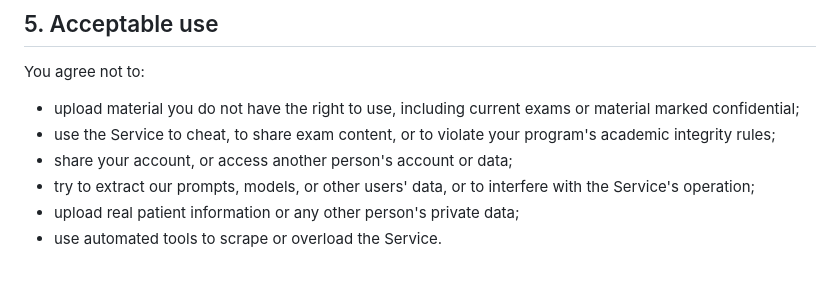
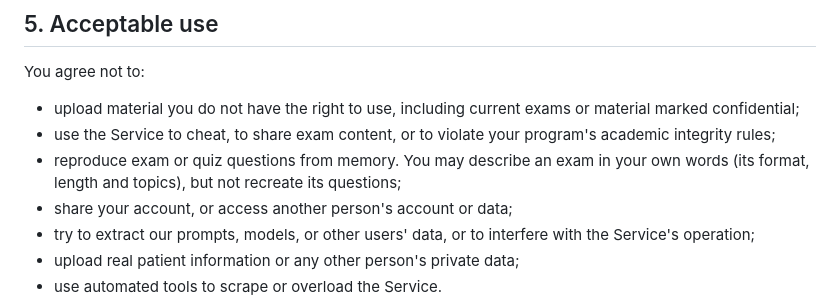
Before and after one commit to cstittleburg/ComplexStudy, a Markdown page: docs/TERMS.md, the part around the change. Drawn GitHub-style; blank space fills up the shorter version.

```diff
--- a/docs/TERMS.md
+++ b/docs/TERMS.md
@@ -75,6 +75,8 @@ You agree not to:
   marked confidential;
 - use the Service to cheat, to share exam content, or to violate your program's
   academic integrity rules;
+- reproduce exam or quiz questions from memory. You may describe an exam in your
+  own words (its format, length and topics), but not recreate its questions;
 - share your account, or access another person's account or data;
 - try to extract our prompts, models, or other users' data, or to interfere with the
   Service's operation;
```
Also changed, not shown: docs/PULSEENGINE-FEASIBILITY.md (+86 -9 lines).
